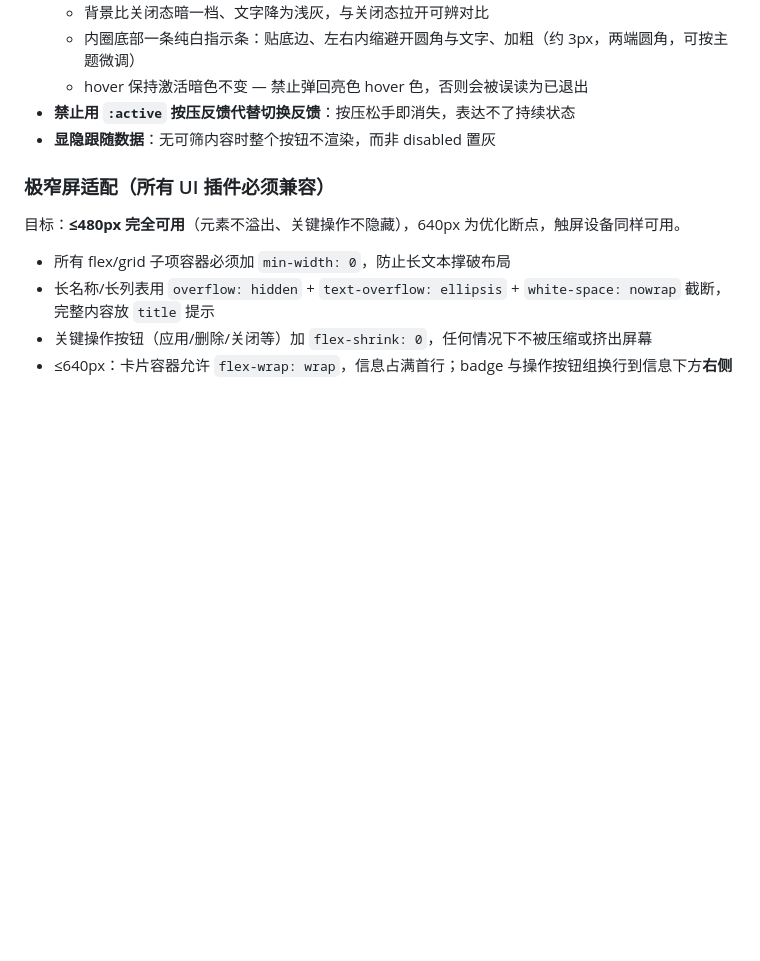
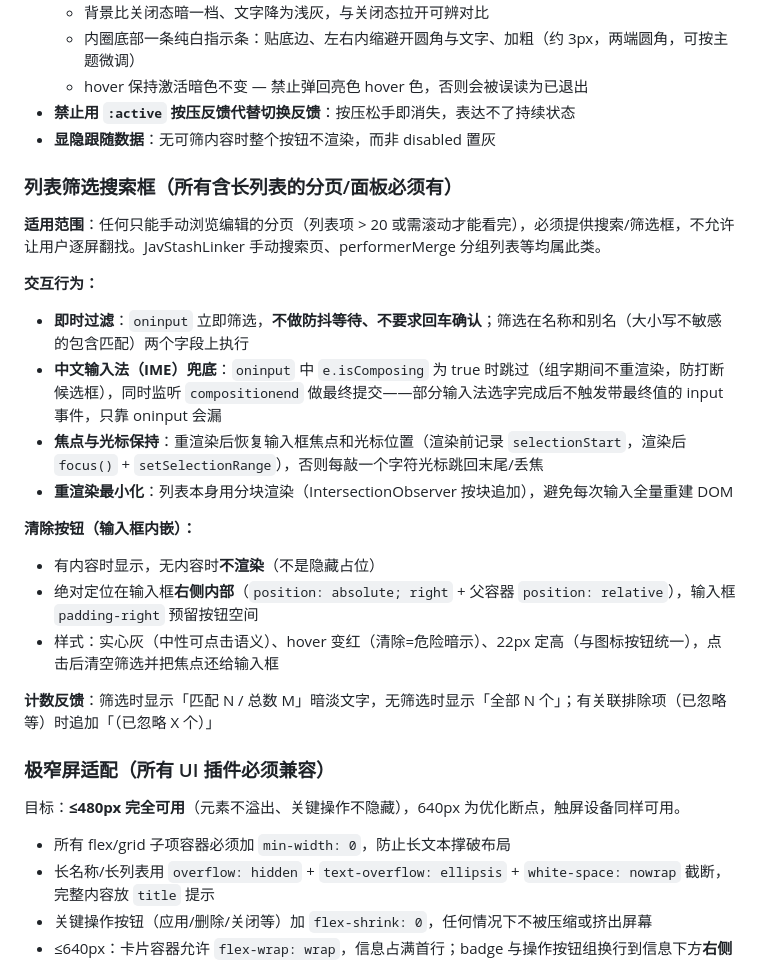
Before and after one commit to k6cc/stash-jav-tools, a Markdown page: AGENTS.md, the part around the change. GitHub-like rendering; blank space fills up the shorter version.

Commit message:
docs: AGENTS.md 新增列表筛选搜索框设计规范（即时过滤/IME兜底/内嵌清除按钮）

```diff
--- a/AGENTS.md
+++ b/AGENTS.md
@@ -78,6 +78,25 @@
 - **禁止用 `:active` 按压反馈代替切换反馈**：按压松手即消失，表达不了持续状态
 - **显隐跟随数据**：无可筛内容时整个按钮不渲染，而非 disabled 置灰
 
+### 列表筛选搜索框（所有含长列表的分页/面板必须有）
+
+**适用范围**：任何只能手动浏览编辑的分页（列表项 > 20 或需滚动才能看完），必须提供搜索/筛选框，不允许让用户逐屏翻找。JavStashLinker 手动搜索页、performerMerge 分组列表等均属此类。
+
+**交互行为：**
+
+- **即时过滤**：`oninput` 立即筛选，**不做防抖等待、不要求回车确认**；筛选在名称和别名（大小写不敏感的包含匹配）两个字段上执行
+- **中文输入法（IME）兜底**：`oninput` 中 `e.isComposing` 为 true 时跳过（组字期间不重渲染，防打断候选框），同时监听 `compositionend` 做最终提交——部分输入法选字完成后不触发带最终值的 input 事件，只靠 oninput 会漏
+- **焦点与光标保持**：重渲染后恢复输入框焦点和光标位置（渲染前记录 `selectionStart`，渲染后 `focus()` + `setSelectionRange`），否则每敲一个字符光标跳回末尾/丢焦
+- **重渲染最小化**：列表本身用分块渲染（IntersectionObserver 按块追加），避免每次输入全量重建 DOM
+
+**清除按钮（输入框内嵌）：**
+
+- 有内容时显示，无内容时**不渲染**（不是隐藏占位）
+- 绝对定位在输入框**右侧内部**（`position: absolute; right` + 父容器 `position: relative`），输入框 `padding-right` 预留按钮空间
+- 样式：实心灰（中性可点击语义）、hover 变红（清除=危险暗示）、22px 定高（与图标按钮统一），点击后清空筛选并把焦点还给输入框
+
+**计数反馈**：筛选时显示「匹配 N / 总数 M」暗淡文字，无筛选时显示「全部 N 个」；有关联排除项（已忽略等）时追加「（已忽略 X 个）」
+
 ### 极窄屏适配（所有 UI 插件必须兼容）
 
 目标：**≤480px 完全可用**（元素不溢出、关键操作不隐藏），640px 为优化断点，触屏设备同样可用。
```
